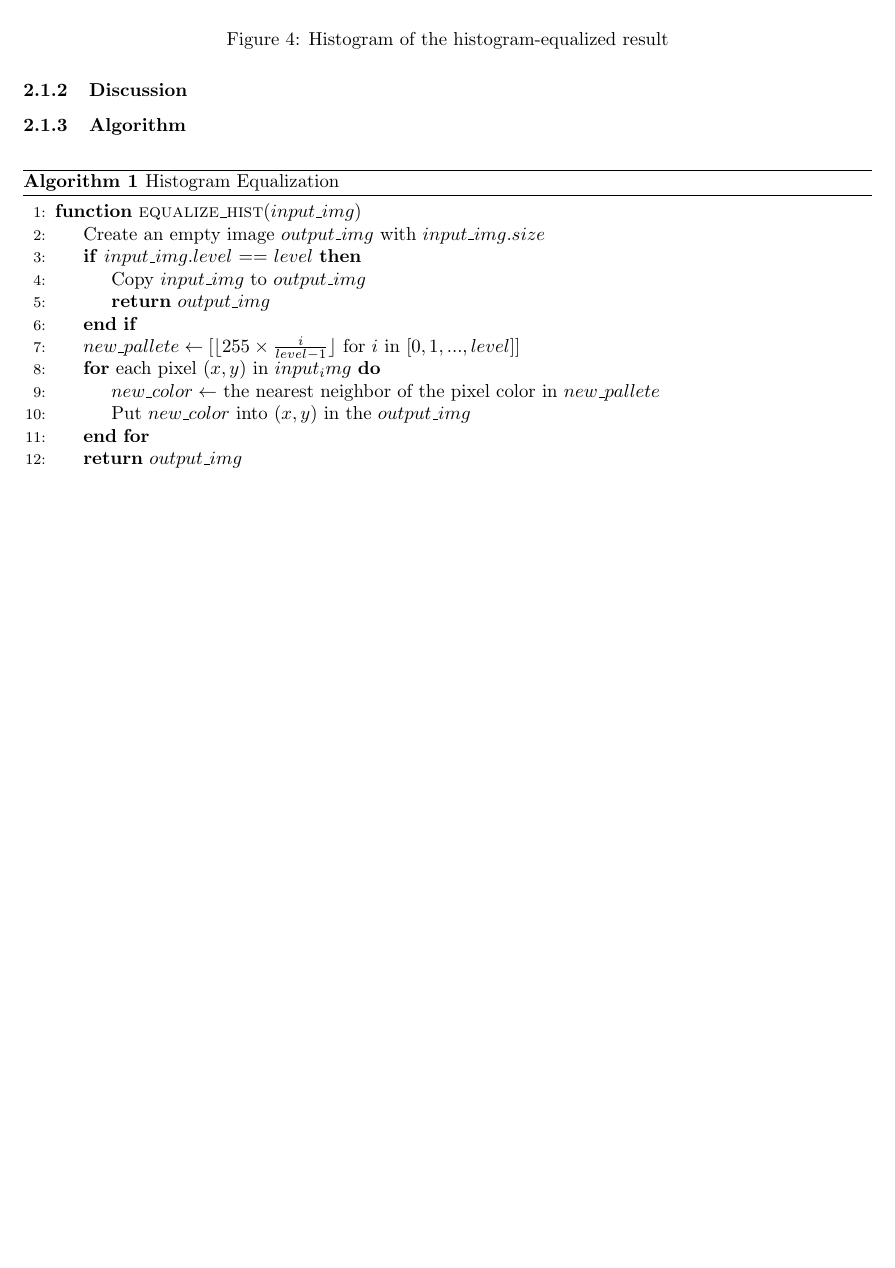
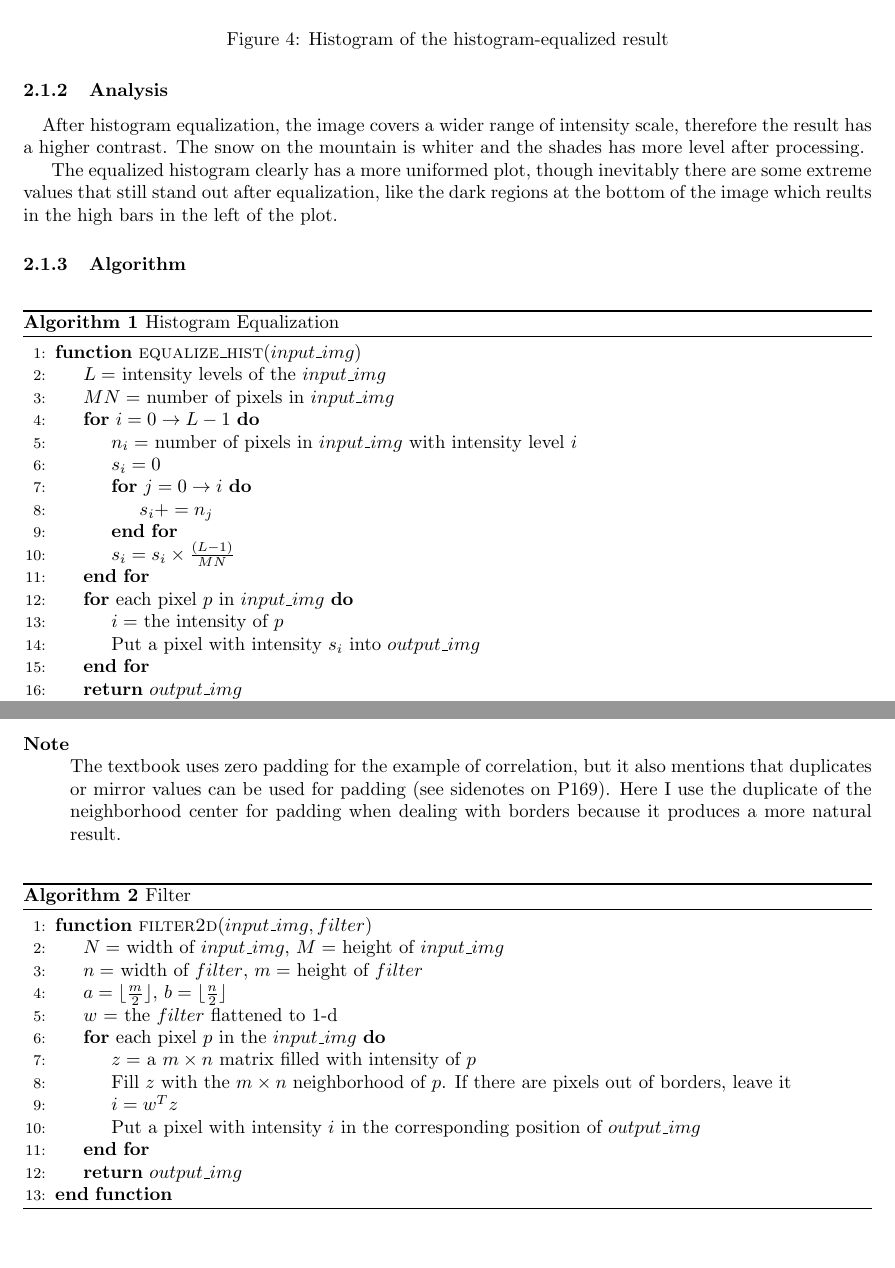
Before and after one commit to joyeecheung/SE-343-Digital-Image-Processing, a LaTeX problem sheet (hw2/doc/report.tex): part of page 4 of 8 before the commit and two parts of pages 4 and 9 of 9 after it, the two joined at a grey line, cut so that both start at the same text, the shorter picture padded with empty space. Compiled offline with pdfLaTeX.

Commit message:
finish patching report

```diff
--- a/hw2/doc/report.tex
+++ b/hw2/doc/report.tex
@@ -84,24 +84,34 @@ The merging of the bars in Fig. 1(c) is caused by the width of the filter matchi
 \end{figure}
 
 % -------------------- Discussion ------------------------
-\subsubsection{Discussion}
+\subsubsection{Analysis}
+
+\paragraph{}
+After histogram equalization, the image covers a wider range of intensity scale, therefore the result has a higher contrast. The snow on the mountain is whiter and the shades has more level after processing.
+
+The equalized histogram clearly has a more uniformed plot, though inevitably there are some extreme values that still stand out after equalization, like the dark regions at the bottom of the image which reults in the high bars in the left of the plot.
 
 % -------------------- Algorithm ------------------------
 \subsubsection{Algorithm}
-\begin{algorithm}[h]
+
+\begin{algorithm}[H]
 \centering
 \caption{Histogram Equalization}
   \begin{algorithmic}[1]
     \Function{equalize\_hist}{$input\_img$}
-      \State Create an empty image $output\_img$ with $input\_img.size$
-      \If{$input\_img.level$ == $level$}
-      	\State Copy $input\_img$ to $output\_img$
-      	\State \Return $output\_img$
-      \EndIf
-      \State $new\_pallete \gets [\lfloor255 \times \frac{i}{level-1}\rfloor$ for $i$ in $[0, 1, ..., level]$]
-      \For{each pixel $(x, y)$ in $input_img$}
-      	\State $new\_color \gets$ the nearest neighbor of the pixel color in $new\_pallete$
-      	\State Put $new\_color$ into $(x, y)$ in the $output\_img$
+     \State $L = $ intensity levels of the $input\_img$
+     \State $MN = $ number of pixels in $input\_img$
+      \For{$i = 0 \to L - 1$}
+      	\State $n_i = $ number of pixels in $input\_img$ with intensity level $i$
+      	\State $s_i = 0$
+      	\For{$j = 0 \to i$}
+      		\State $s_i += n_j$
+      	\EndFor
+      	\State $s_i = s_i \times \frac{(L - 1)}{MN}$
+      \EndFor
+      \For{each pixel $p$ in $input\_img$}
+      	\State $i = $ the intensity of $p$
+      	\State Put a pixel with intensity $s_i$ into $output\_img$
       \EndFor
       \State \Return $output\_img$
     \EndFunction
@@ -294,6 +292,37 @@ The merging of the bars in Fig. 1(c) is caused by the width of the filter matchi
 	\end{minipage}
 	\caption{Sobel filters}
 \end{figure}
+% ---------------------- Discussion ---------------------------
+\subsubsection{Discussion}
+
+% ---------------------- Algorithm ---------------------------
+\subsubsection{Algorithm}
+
+\begin{description}
+\item[Note] \hfill \\
+The textbook uses zero padding for the example of correlation, but it also mentions that duplicates or mirror values can be used for padding (see sidenotes on P169). Here I use the duplicate of the neighborhood center for padding when dealing with borders because it produces a more natural result.
+
+\end{description}
+
+\begin{algorithm}[H]
+\centering
+\caption{Filter}
+  \begin{algorithmic}[1]
+    \Function{filter2d}{$input\_img, filter$}
+     \State $N = $ width of $input\_img$, $M = $ height of $input\_img$
+     \State $n = $ width of $filter$, $m = $ height of $filter$
+     \State $a = \lfloor{\frac{m}{2}}\rfloor$, $b = \lfloor{\frac{n}{2}}\rfloor$
+     \State $w$ = the $filter$ flattened to 1-d
+     \For{each pixel $p$ in the $input\_img$}
+     	\State $z = $ a $m \times n$ matrix filled with intensity of $p$
+     	\State Fill $z$ with the $m \times n$ neighborhood of $p$. If there are pixels out of borders, leave it
+     	\State $i = w^{T}z$
+     	\State Put a pixel with intensity $i$ in the corresponding position of $output\_img$
+     \EndFor
+     \State \Return $output\_img$
+    \EndFunction
+  \end{algorithmic}
+\end{algorithm}
 
 \bibliographystyle{acm}
 
```
Also changed, not shown: hw2/doc/report.tex (32 more changed lines).
